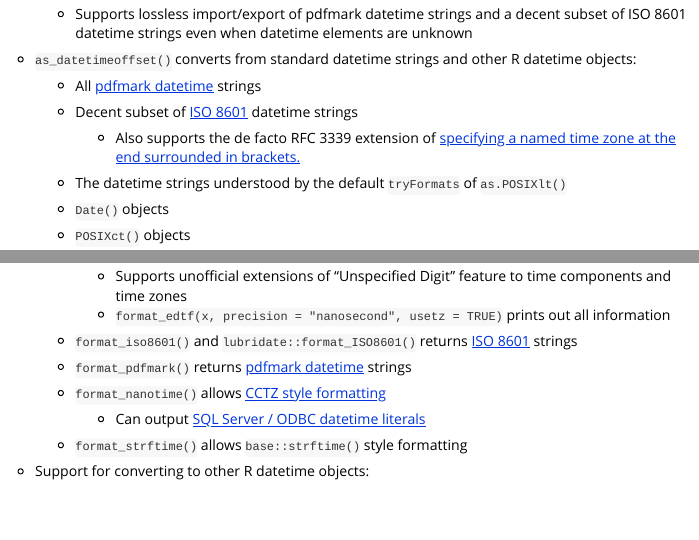
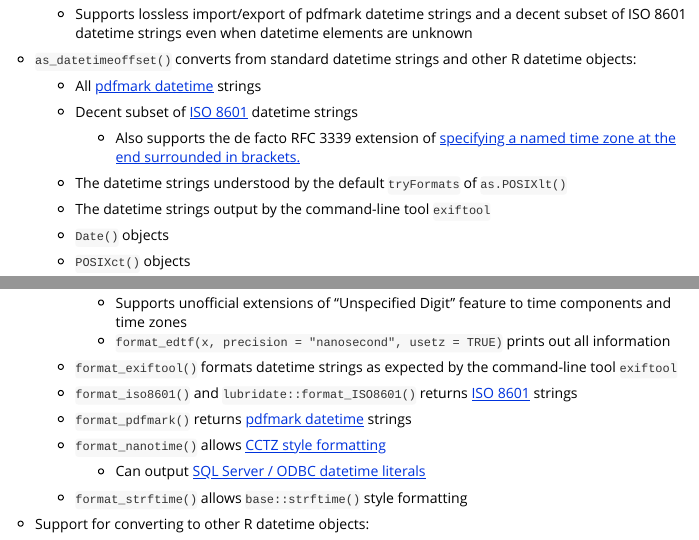
Before and after one commit to trevorld/r-datetimeoffset, an R Markdown document (vignettes/datetimeoffset.Rmd): the page in a window 1100 px wide, from 5320 px down, and a second part further down, joined at a grey line. Rendered offline with R 4.5, knitr and Pandoc, with nearby package versions.

Commit message:
docs: Update intro vignette [skip ci]

```diff
--- a/vignettes/datetimeoffset.Rmd
+++ b/vignettes/datetimeoffset.Rmd
@@ -355,6 +355,7 @@ print(di)
     - Also supports the de facto RFC 3339 extension of [specifying a named time zone at the end surrounded in brackets.](https://neo4j.com/docs/cypher-manual/current/syntax/temporal/#cypher-temporal-specify-time-zone)
 
   + The datetime strings understood by the default `tryFormats` of `as.POSIXlt()`
+  + The datetime strings output by the command-line tool `exiftool`
   + `Date()` objects
   + `POSIXct()` objects
   + `POSIXlt()` objects
@@ -371,6 +372,7 @@ print(di)
     - Supports unofficial extensions of "Unspecified Digit" feature to time components and time zones
     - `format_edtf(x, precision = "nanosecond", usetz = TRUE)` prints out all information
 
+  + `format_exiftool()` formats datetime strings as expected by the command-line tool `exiftool`
   + `format_iso8601()` and `lubridate::format_ISO8601()` returns [ISO 8601](https://en.wikipedia.org/wiki/ISO_8601#Combined_date_and_time_representations) strings
   + `format_pdfmark()` returns [pdfmark datetime](https://opensource.adobe.com/dc-acrobat-sdk-docs/library/pdfmark/pdfmark_Basic.html#document-info-dictionary-docinfo) strings
   + `format_nanotime()` allows [CCTZ style formatting](https://github.com/google/cctz/blob/6e09ceb/include/time_zone.h#L197)
```
Also changed, not shown: vignettes/datetimeoffset.Rmd (3 more changed lines), 1 other file.
